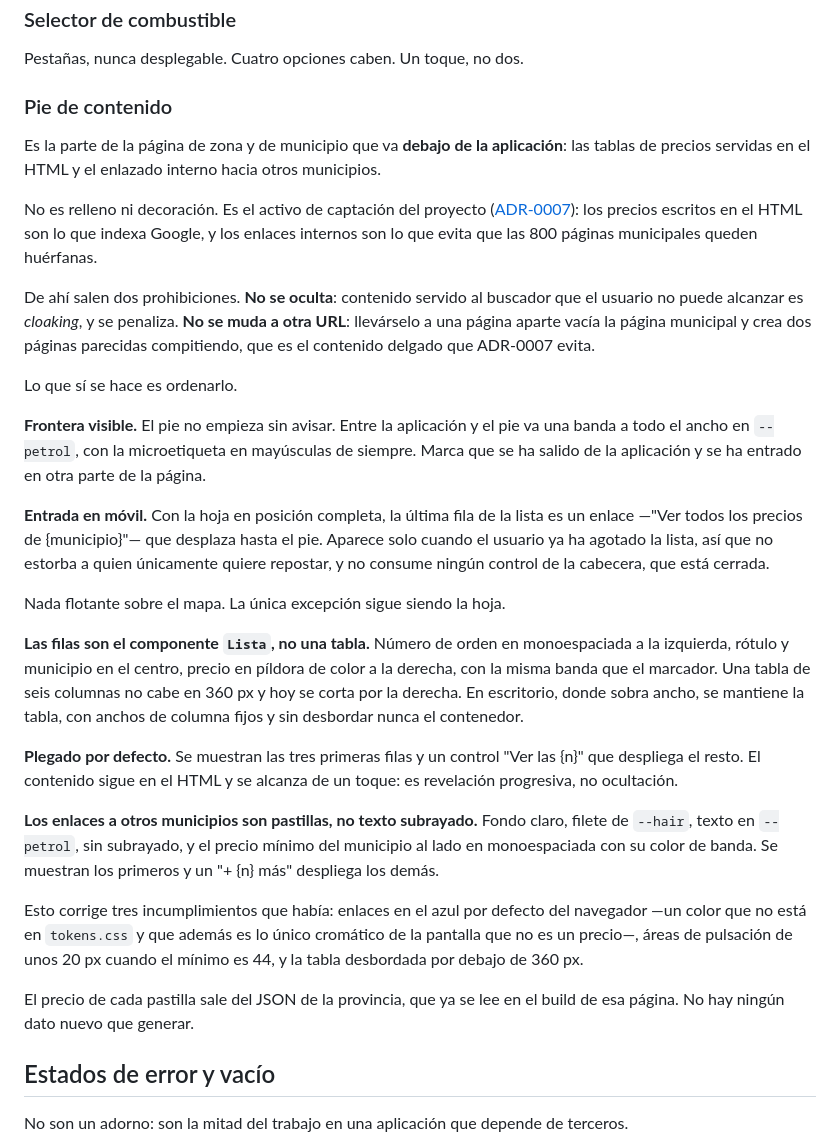
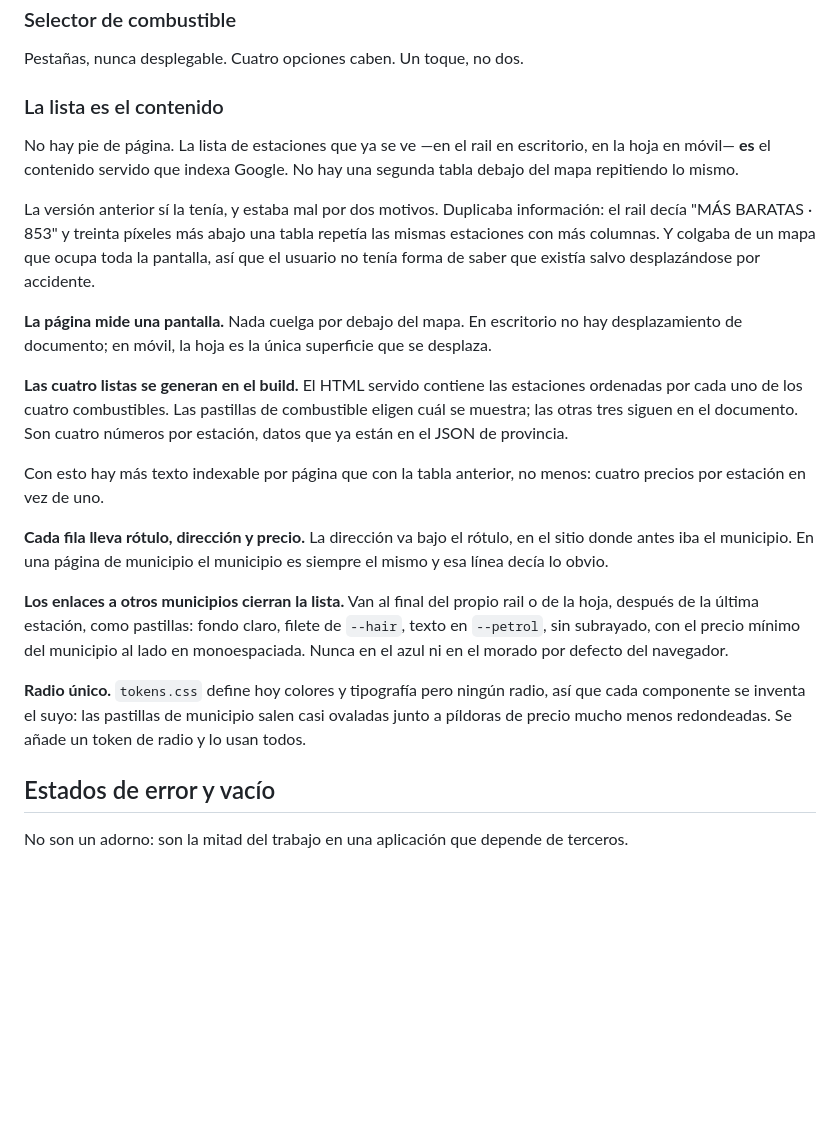
Before and after one commit to Sylwise/surtidor, a Markdown page: docs/05-diseno.md, the part around the change. GitHub-like rendering; blank space fills up the shorter version.

Commit message:
Redefine el pie de contenido: la lista es el contenido servido (RF-89, RF-90)
Sustituye la idea de tabla/pie por debajo del mapa: la lista de estaciones
ya visible, generada en el build con los cuatro combustibles, es el
contenido servido que indexa Google. Actualiza docs/05-diseno.md,
ADR-0007 y los requisitos RF-89 (reescrito) y RF-90 (nuevo).

```diff
--- a/docs/05-diseno.md
+++ b/docs/05-diseno.md
@@ -275,61 +275,44 @@ para que lista y mapa hablen el mismo idioma cromático.
 
 Pestañas, nunca desplegable. Cuatro opciones caben. Un toque, no dos.
 
-### Pie de contenido
+### La lista es el contenido
 
-Es la parte de la página de zona y de municipio que va **debajo de la
-aplicación**: las tablas de precios servidas en el HTML y el enlazado
-interno hacia otros municipios.
+No hay pie de página. La lista de estaciones que ya se ve —en el rail en
+escritorio, en la hoja en móvil— **es** el contenido servido que indexa
+Google. No hay una segunda tabla debajo del mapa repitiendo lo mismo.
 
-No es relleno ni decoración. Es el activo de captación del proyecto
-([ADR-0007](adr/0007-paginas-por-municipio.md)): los precios escritos en el
-HTML son lo que indexa Google, y los enlaces internos son lo que evita que
-las 800 páginas municipales queden huérfanas.
+La versión anterior sí la tenía, y estaba mal por dos motivos. Duplicaba
+información: el rail decía "MÁS BARATAS · 853" y treinta píxeles más abajo
+una tabla repetía las mismas estaciones con más columnas. Y colgaba de un
+mapa que ocupa toda la pantalla, así que el usuario no tenía forma de saber
+que existía salvo desplazándose por accidente.
 
-De ahí salen dos prohibiciones. **No se oculta**: contenido servido al
-buscador que el usuario no puede alcanzar es *cloaking*, y se penaliza.
-**No se muda a otra URL**: llevárselo a una página aparte vacía la página
-municipal y crea dos páginas parecidas compitiendo, que es el contenido
-delgado que ADR-0007 evita.
+**La página mide una pantalla.** Nada cuelga por debajo del mapa. En
+escritorio no hay desplazamiento de documento; en móvil, la hoja es la única
+superficie que se desplaza.
 
-Lo que sí se hace es ordenarlo.
+**Las cuatro listas se generan en el build.** El HTML servido contiene las
+estaciones ordenadas por cada uno de los cuatro combustibles. Las pastillas
+de combustible eligen cuál se muestra; las otras tres siguen en el documento.
+Son cuatro números por estación, datos que ya están en el JSON de provincia.
 
-**Frontera visible.** El pie no empieza sin avisar. Entre la aplicación y
-el pie va una banda a todo el ancho en `--petrol`, con la microetiqueta en
-mayúsculas de siempre. Marca que se ha salido de la aplicación y se ha
-entrado en otra parte de la página.
+Con esto hay más texto indexable por página que con la tabla anterior, no
+menos: cuatro precios por estación en vez de uno.
 
-**Entrada en móvil.** Con la hoja en posición completa, la última fila de
-la lista es un enlace —"Ver todos los precios de {municipio}"— que desplaza
-hasta el pie. Aparece solo cuando el usuario ya ha agotado la lista, así que
-no estorba a quien únicamente quiere repostar, y no consume ningún control
-de la cabecera, que está cerrada.
+**Cada fila lleva rótulo, dirección y precio.** La dirección va bajo el
+rótulo, en el sitio donde antes iba el municipio. En una página de municipio
+el municipio es siempre el mismo y esa línea decía lo obvio.
 
-Nada flotante sobre el mapa. La única excepción sigue siendo la hoja.
+**Los enlaces a otros municipios cierran la lista.** Van al final del propio
+rail o de la hoja, después de la última estación, como pastillas: fondo
+claro, filete de `--hair`, texto en `--petrol`, sin subrayado, con el precio
+mínimo del municipio al lado en monoespaciada. Nunca en el azul ni en el
+morado por defecto del navegador.
 
-**Las filas son el componente `Lista`, no una tabla.** Número de orden en
-monoespaciada a la izquierda, rótulo y municipio en el centro, precio en
-píldora de color a la derecha, con la misma banda que el marcador. Una tabla
-de seis columnas no cabe en 360 px y hoy se corta por la derecha. En
-escritorio, donde sobra ancho, se mantiene la tabla, con anchos de columna
-fijos y sin desbordar nunca el contenedor.
-
-**Plegado por defecto.** Se muestran las tres primeras filas y un control
-"Ver las {n}" que despliega el resto. El contenido sigue en el HTML y se
-alcanza de un toque: es revelación progresiva, no ocultación.
-
-**Los enlaces a otros municipios son pastillas, no texto subrayado.** Fondo
-claro, filete de `--hair`, texto en `--petrol`, sin subrayado, y el precio
-mínimo del municipio al lado en monoespaciada con su color de banda. Se
-muestran los primeros y un "+ {n} más" despliega los demás.
-
-Esto corrige tres incumplimientos que había: enlaces en el azul por defecto
-del navegador —un color que no está en `tokens.css` y que además es lo único
-cromático de la pantalla que no es un precio—, áreas de pulsación de unos
-20 px cuando el mínimo es 44, y la tabla desbordada por debajo de 360 px.
-
-El precio de cada pastilla sale del JSON de la provincia, que ya se lee en
-el build de esa página. No hay ningún dato nuevo que generar.
+**Radio único.** `tokens.css` define hoy colores y tipografía pero ningún
+radio, así que cada componente se inventa el suyo: las pastillas de
+municipio salen casi ovaladas junto a píldoras de precio mucho menos
+redondeadas. Se añade un token de radio y lo usan todos.
 
 ## Estados de error y vacío
 
```
Also changed, not shown: docs/02-requisitos.md (+2 -1 lines), docs/adr/0007-paginas-por-municipio.md (+6 -0 lines).
